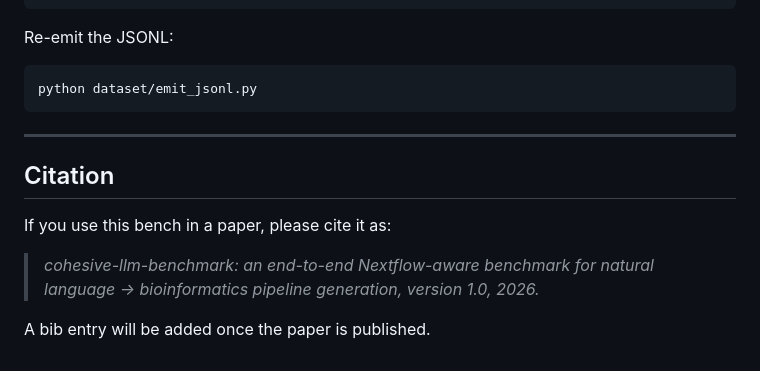
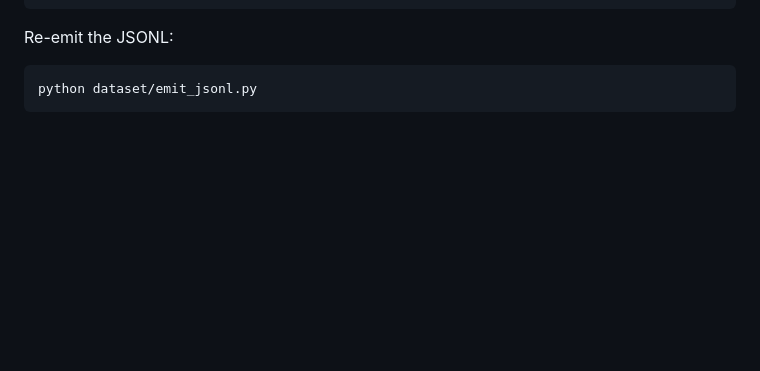
Before and after one commit to genpat-it/cohesive-llm-benchmark, a Markdown page: README.md, the part around the change. GitHub-like rendering; blank space fills up the shorter version.

Commit message:
Remove placeholder citation section from README

````diff
--- a/README.md
+++ b/README.md
@@ -212,14 +212,3 @@ Re-emit the JSONL:
 ```bash
 python dataset/emit_jsonl.py
 ```
-
----
-
-## Citation
-
-If you use this bench in a paper, please cite it as:
-
-> *cohesive-llm-benchmark: an end-to-end Nextflow-aware benchmark for natural
-> language → bioinformatics pipeline generation, version 1.0, 2026.*
-
-A bib entry will be added once the paper is published.
````
